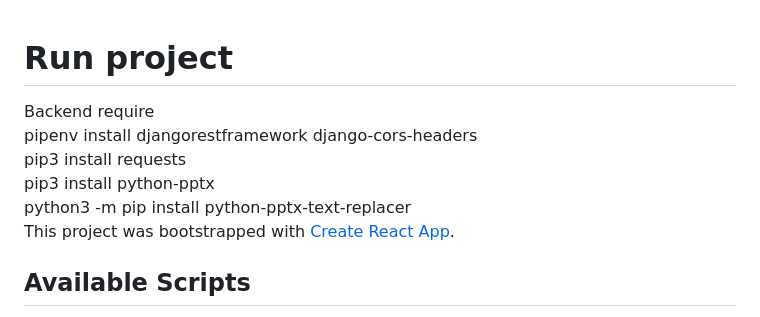
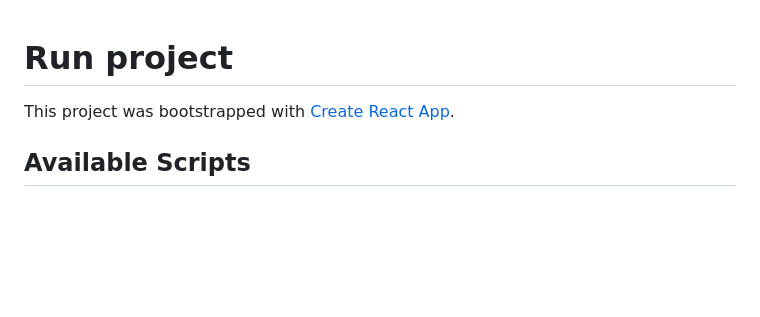
Before and after one commit to hunghaui2310/python-translate, a Markdown page: README.md, the part around the change. GitHub-like rendering; blank space fills up the shorter version.

```diff
--- a/README.md
+++ b/README.md
@@ -1,10 +1,5 @@
 # Run project
 
-Backend require\
-pipenv install djangorestframework django-cors-headers\
-pip3 install requests\
-pip3 install python-pptx\
-python3 -m pip install python-pptx-text-replacer\
 This project was bootstrapped with [Create React App](https://github.com/facebook/create-react-app).
 
 ## Available Scripts
```
